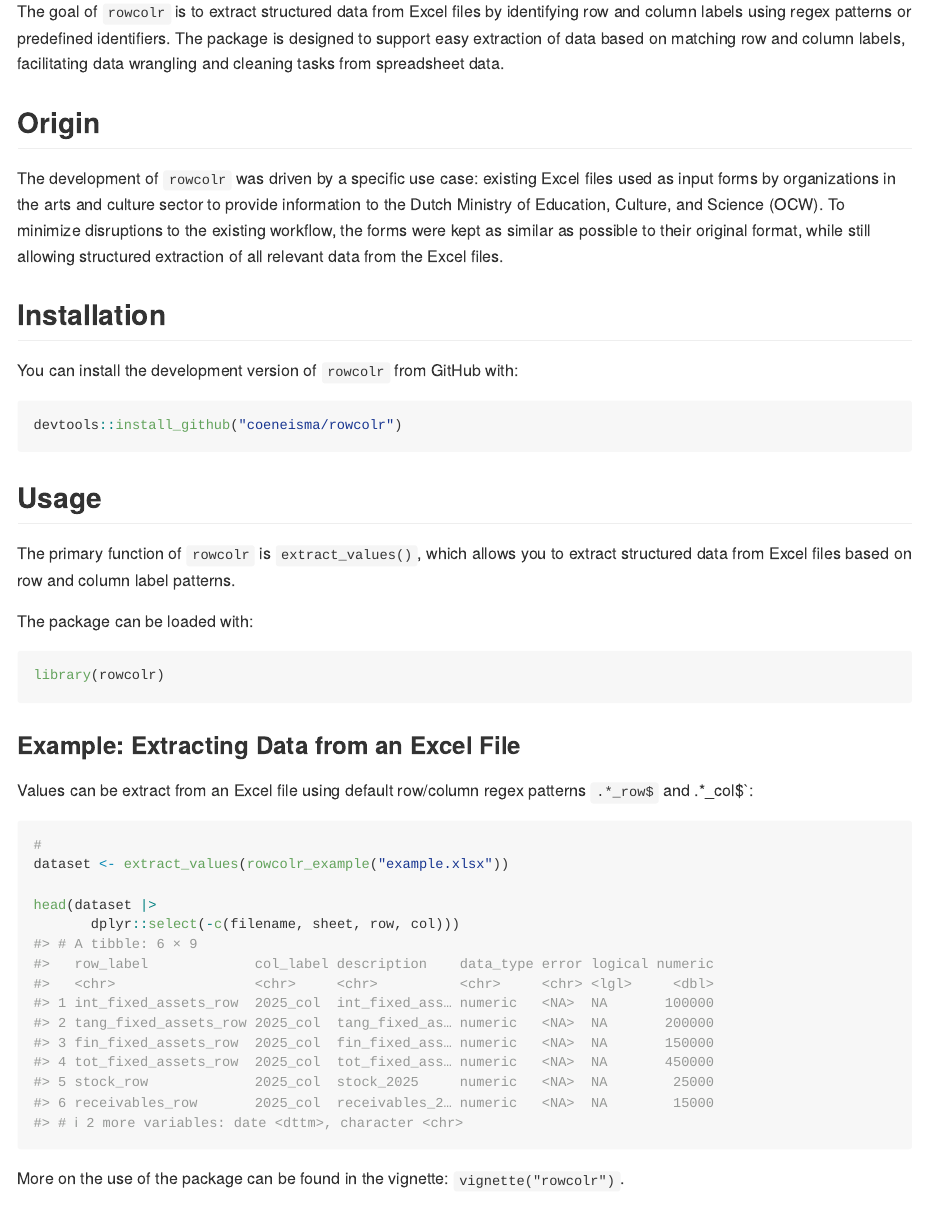
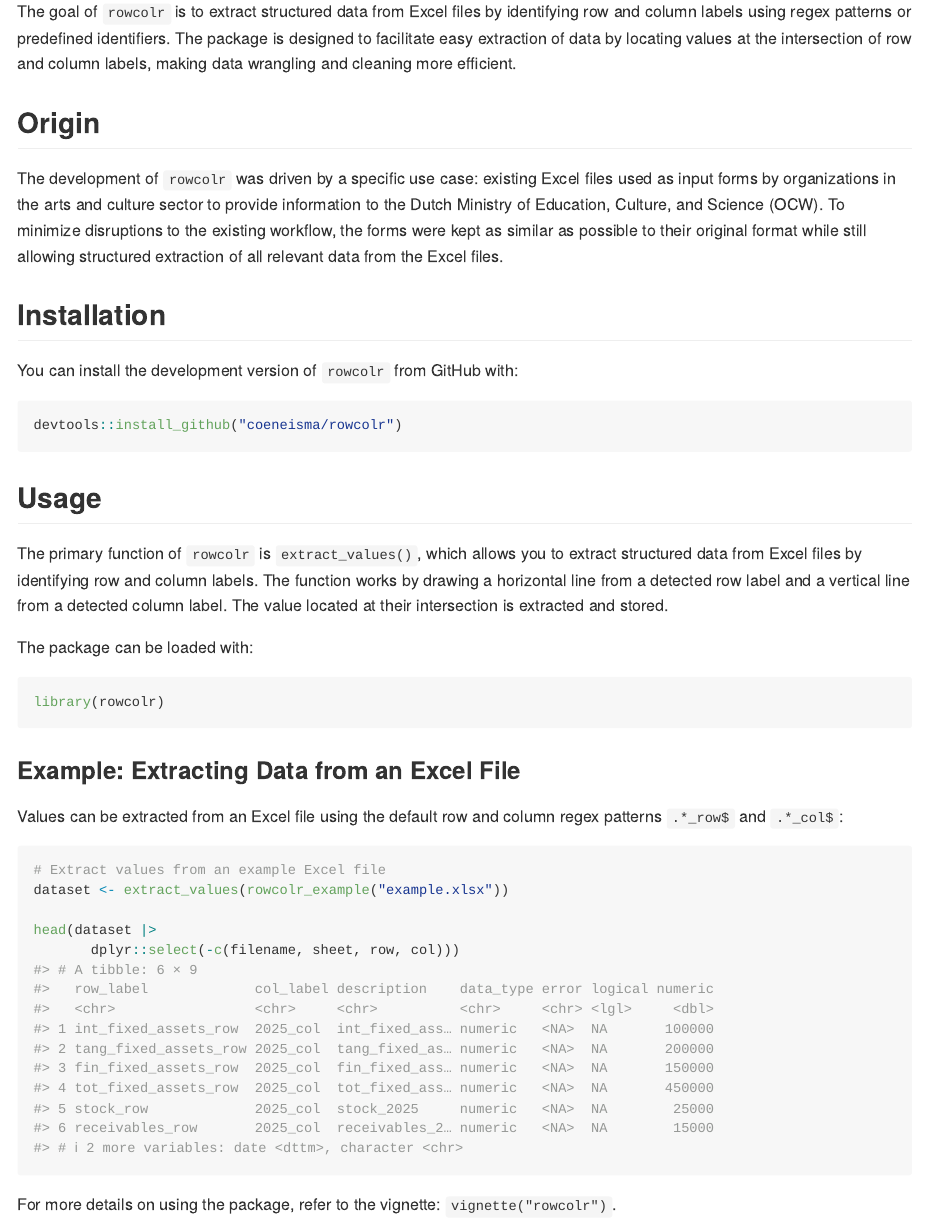
Before and after one commit to coeneisma/rowcolr, an R Markdown document (README.Rmd): the page in a window 1100 px wide, from 110 px down. The pictures show the output file README.md that the author committed with the source, drawn offline in the style of GitHub; badge pictures from the web are left out.

Commit message:
docs: updated documentation and added experimental badge.

````diff
--- a/README.Rmd
+++ b/README.Rmd
@@ -19,13 +19,14 @@ options(scipen=999)
 
 <!-- badges: start -->
 
+[![Lifecycle: experimental](https://img.shields.io/badge/lifecycle-experimental-orange.svg)](https://lifecycle.r-lib.org/articles/stages.html#experimental)
 <!-- badges: end -->
 
-The goal of `rowcolr` is to extract structured data from Excel files by identifying row and column labels using regex patterns or predefined identifiers. The package is designed to support easy extraction of data based on matching row and column labels, facilitating data wrangling and cleaning tasks from spreadsheet data.
+The goal of `rowcolr` is to extract structured data from Excel files by identifying row and column labels using regex patterns or predefined identifiers. The package is designed to facilitate easy extraction of data by locating values at the intersection of row and column labels, making data wrangling and cleaning more efficient.
 
 ## Origin
 
-The development of `rowcolr` was driven by a specific use case: existing Excel files used as input forms by organizations in the arts and culture sector to provide information to the Dutch Ministry of Education, Culture, and Science (OCW). To minimize disruptions to the existing workflow, the forms were kept as similar as possible to their original format, while still allowing structured extraction of all relevant data from the Excel files.
+The development of `rowcolr` was driven by a specific use case: existing Excel files used as input forms by organizations in the arts and culture sector to provide information to the Dutch Ministry of Education, Culture, and Science (OCW). To minimize disruptions to the existing workflow, the forms were kept as similar as possible to their original format while still allowing structured extraction of all relevant data from the Excel files.
 
 ## Installation
 
@@ -37,7 +38,7 @@ devtools::install_github("coeneisma/rowcolr")
 
 ## Usage
 
-The primary function of `rowcolr` is `extract_values()`, which allows you to extract structured data from Excel files based on row and column label patterns.
+The primary function of `rowcolr` is `extract_values()`, which allows you to extract structured data from Excel files by identifying row and column labels. The function works by drawing a horizontal line from a detected row label and a vertical line from a detected column label. The value located at their intersection is extracted and stored.
 
 The package can be loaded with:
 
@@ -45,17 +46,16 @@ The package can be loaded with:
 library(rowcolr)
 ```
 
-
 ### Example: Extracting Data from an Excel File
 
-Values can be extract from an Excel file using default row/column regex patterns `.*_row$` and .*_col$`:
+Values can be extracted from an Excel file using the default row and column regex patterns `.*_row$` and `.*_col$`:
 
 ```{r}
-#
+# Extract values from an example Excel file
 dataset <- extract_values(rowcolr_example("example.xlsx"))
 
 head(dataset |>
        dplyr::select(-c(filename, sheet, row, col)))
 ```
 
-More on the use of the package can be found in the vignette: `vignette("rowcolr")`.
+For more details on using the package, refer to the vignette: `vignette("rowcolr")`.
````
Also changed, not shown: vignettes/rowcolr.Rmd (+5 -7 lines), README.md.
